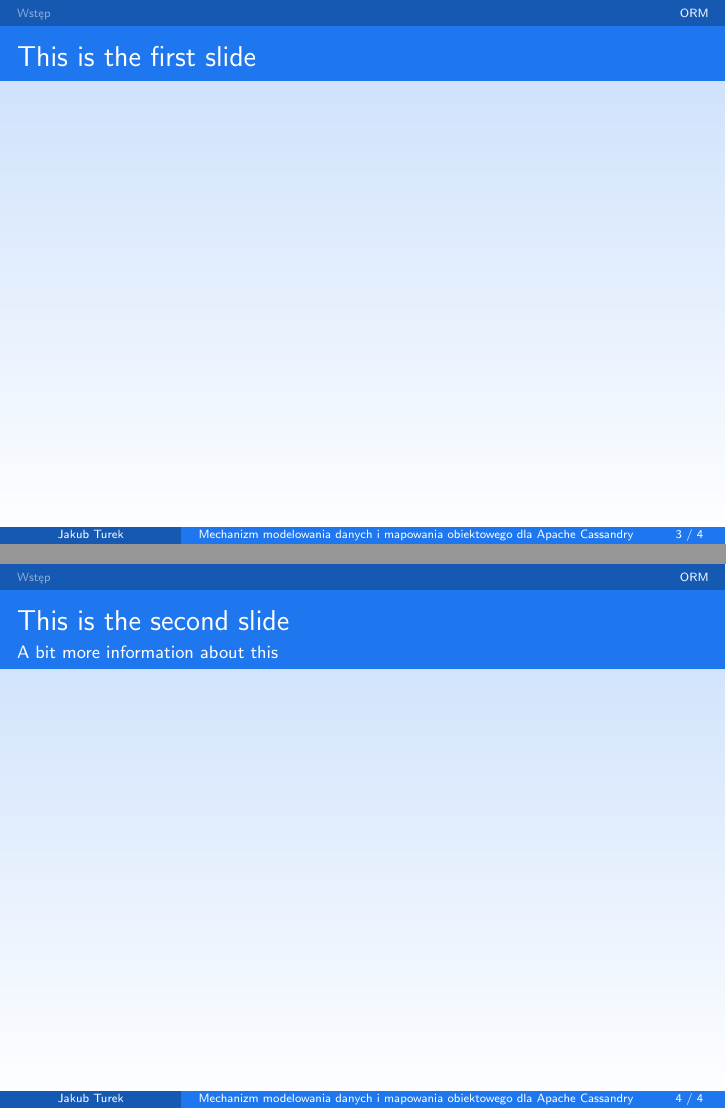
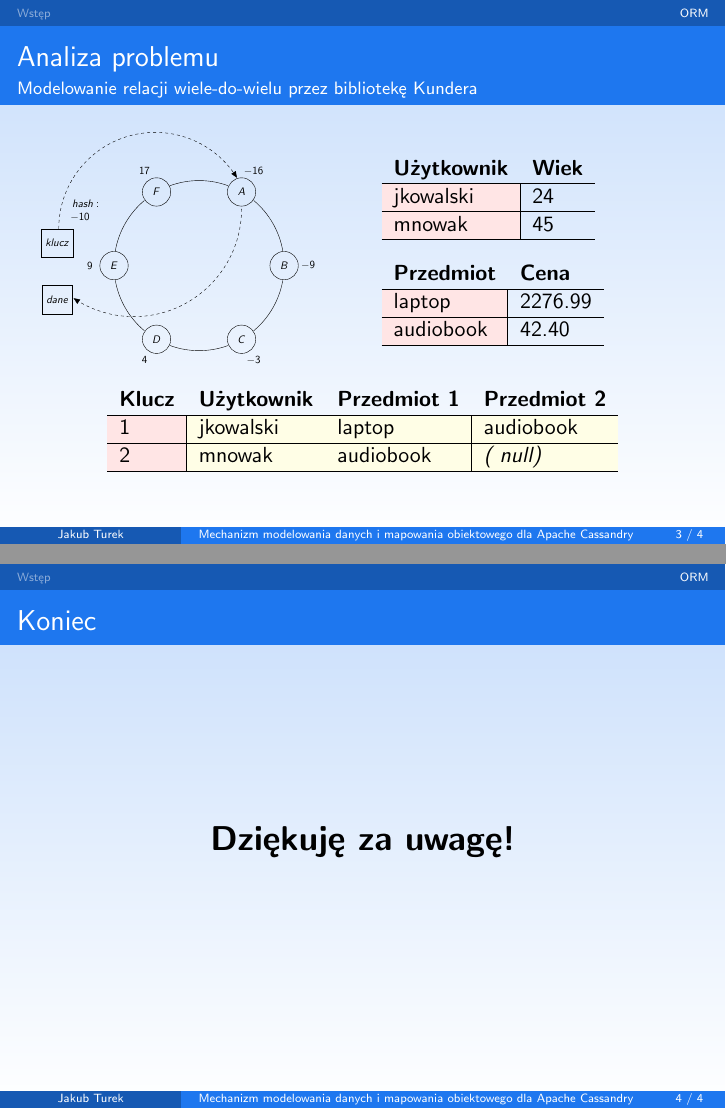
Before and after one commit to turekj/cassom, LaTeX slides (presentation/presentation.tex): pages 4 and 5 of 5, joined at a grey line. Compiled offline with pdfLaTeX.

Commit message:
Written second slide

```diff
--- a/presentation/presentation.tex
+++ b/presentation/presentation.tex
@@ -4,6 +4,7 @@
 \usepackage[utf8]{inputenc}
 \usepackage[MeX]{polski}
 \usepackage{hyperref}
+\usepackage{colortbl}
 \usepackage{graphicx}
 \usepackage{pgfplots}
 \usepackage{tikz, calc}
@@ -140,14 +141,77 @@
 		\end{columns}
 	\end{frame}
 
-  \begin{frame}
-    \frametitle{This is the first slide}
-    %Content goes here
-  \end{frame}
-  \begin{frame}
-    \frametitle{This is the second slide}
-    \framesubtitle{A bit more information about this}
-    %More content goes here
-  \end{frame}
-% etc
+	\begin{frame}
+		\frametitle{Analiza problemu}
+		\framesubtitle{Modelowanie relacji wiele-do-wielu przez bibliotekę Kundera}
+
+		\begin{columns}[c]
+			\column{.5\textwidth}
+				\scalebox{0.5}{
+						\begin{tikzpicture}
+							\def \n {6}
+							\def \radius {3cm}
+							\def \margin {10}
+
+							\foreach \a/\b [count=\s] in {B/-9, A/-16, F/17, E/9, D/4, C/-3}
+							{
+					  			\node[draw, circle, minimum width=1cm] at ({360/\n * (\s - 1)}:\radius) {$\a$};
+					  			\node at ({360/\n * (\s - 1)}:3.85cm) {$\b$};
+					  			\draw[>=latex] ({360/\n * (\s - 1)+\margin}:\radius)
+					    			arc ({360/\n * (\s - 1)+\margin}:{360/\n * (\s)-\margin}:\radius);
+							}
+
+							\node[draw, rectangle, minimum height=1cm] at (-5.0, 0.8) {$klucz$};
+							\node[draw, rectangle, minimum height=1cm] at (-5.0, -1.2) {$dane$};
+							\draw[dashed, -triangle 45] (-4.95,1.3) arc (180:32:3.4cm);
+							\draw[dashed, -triangle 45] (1.5,2) arc (0:-124:3.8cm);
+							\node at (-4.0, 2.2) {$hash:$};
+							\node at (-4.2, 1.7) {$-10$};
+						\end{tikzpicture}
+				}
+
+			\column{.5\textwidth}
+
+				\begin{tabular}{l|l}
+					\multicolumn{1}{c}{\textbf{Użytkownik}} & \textbf{Wiek} \\
+					\hline
+					\cellcolor{red!10}jkowalski & 24 \\
+					\hline
+					\cellcolor{red!10}mnowak & 45 \\
+					\hline
+				\end{tabular}
+
+				\vspace{10pt}
+
+				\begin{tabular}{l|l}
+					\multicolumn{1}{c}{\textbf{Przedmiot}} & \textbf{Cena} \\
+					\hline
+					\cellcolor{red!10}laptop & 2276.99 \\
+					\hline
+					\cellcolor{red!10}audiobook & 42.40 \\
+					\hline
+				\end{tabular}
+		\end{columns}
+
+		\begin{center}
+			\begin{tabular}{l|l|l|l}
+				\multicolumn{1}{c}{\textbf{Klucz}} & \multicolumn{1}{c}{\textbf{Użytkownik}} & \multicolumn{1}{c}{\textbf{Przedmiot 1}} & \textbf{Przedmiot 2} \\
+				\hline
+				\cellcolor{red!10}1 & \cellcolor{yellow!10}jkowalski & \cellcolor{yellow!10}laptop & \cellcolor{yellow!10}audiobook \\
+				\hline
+				\cellcolor{red!10}2 & \cellcolor{yellow!10}mnowak & \cellcolor{yellow!10}audiobook & \cellcolor{yellow!10}\textit{(
+				null)} \\
+				\hline
+			\end{tabular}
+		\end{center}
+	\end{frame}
+
+	\begin{frame}
+		\frametitle{Koniec}
+
+		\begin{center}
+			\LARGE \textbf{Dziękuję za uwagę!}
+		\end{center}
+	\end{frame}
+
 \end{document}
```
Also changed, not shown: presentation/presentation.pdf, presentation/presentation.tex (8 more changed lines), 5 other files.
